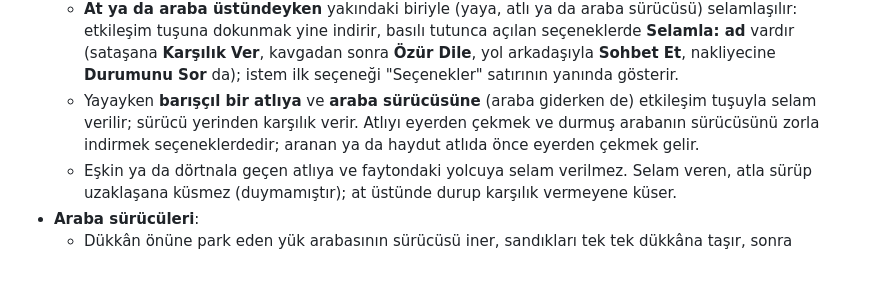
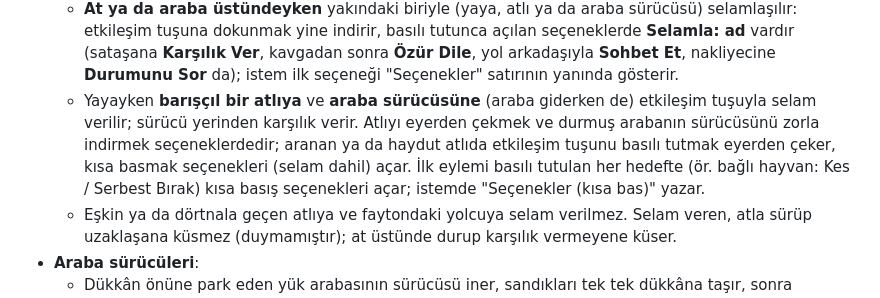
Before and after one commit to bozukartr/dustbound, a Markdown page: README.md, the part around the change. Drawn GitHub-style; blank space fills up the shorter version.

Commit message:
README: kısa basınca seçenekler
Co-Authored-By: Claude Opus 5.5 <noreply@anthropic.com>
Claude-Session: https://claude.ai/code/session_01Au6tgwHFWjH3vRJ7uzovtK

```diff
--- a/README.md
+++ b/README.md
@@ -179,7 +179,7 @@ Tuşların hepsi **Ayarlar → Tuş Atamaları** ekranından değiştirilebilir.
   - Karşılık vermezsen mizacına göre bozulur: huysuz "Kaba herif!" der, dindar öğüt verir, utangaç sessizce üzülür, dedikoducu yanındakine dert yanar. Seni birkaç gün unutmaz ve laf atar.
   - Sakinler yolda karşılaşınca birbirini adıyla selamlar.
   - **At ya da araba üstündeyken** yakındaki biriyle (yaya, atlı ya da araba sürücüsü) selamlaşılır: etkileşim tuşuna dokunmak yine indirir, basılı tutunca açılan seçeneklerde **Selamla: ad** vardır (sataşana **Karşılık Ver**, kavgadan sonra **Özür Dile**, yol arkadaşıyla **Sohbet Et**, nakliyecine **Durumunu Sor** da); istem ilk seçeneği "Seçenekler" satırının yanında gösterir.
-  - Yayayken **barışçıl bir atlıya** ve **araba sürücüsüne** (araba giderken de) etkileşim tuşuyla selam verilir; sürücü yerinden karşılık verir. Atlıyı eyerden çekmek ve durmuş arabanın sürücüsünü zorla indirmek seçeneklerdedir; aranan ya da haydut atlıda önce eyerden çekmek gelir.
+  - Yayayken **barışçıl bir atlıya** ve **araba sürücüsüne** (araba giderken de) etkileşim tuşuyla selam verilir; sürücü yerinden karşılık verir. Atlıyı eyerden çekmek ve durmuş arabanın sürücüsünü zorla indirmek seçeneklerdedir; aranan ya da haydut atlıda etkileşim tuşunu basılı tutmak eyerden çeker, kısa basmak seçenekleri (selam dahil) açar. İlk eylemi basılı tutulan her hedefte (ör. bağlı hayvan: Kes / Serbest Bırak) kısa basış seçenekleri açar; istemde "Seçenekler (kısa bas)" yazar.
   - Eşkin ya da dörtnala geçen atlıya ve faytondaki yolcuya selam verilmez. Selam veren, atla sürüp uzaklaşana küsmez (duymamıştır); at üstünde durup karşılık vermeyene küser.
 - **Araba sürücüleri**:
   - Dükkân önüne park eden yük arabasının sürücüsü iner, sandıkları tek tek dükkâna taşır, sonra atlarının yanında bekler: sigara yakar, gerinir, saatine bakar, atını okşar, yoldan geçenle sohbet eder.
```
